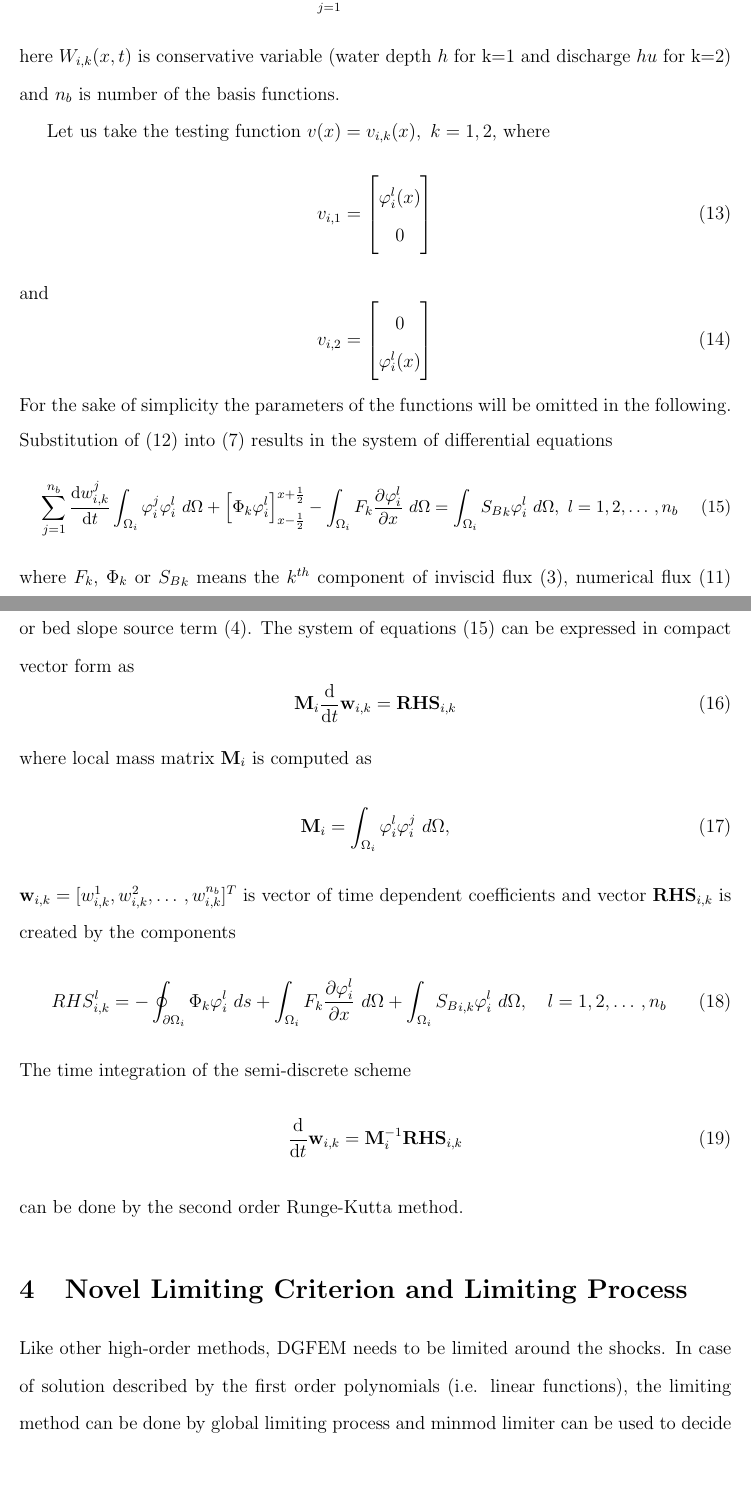
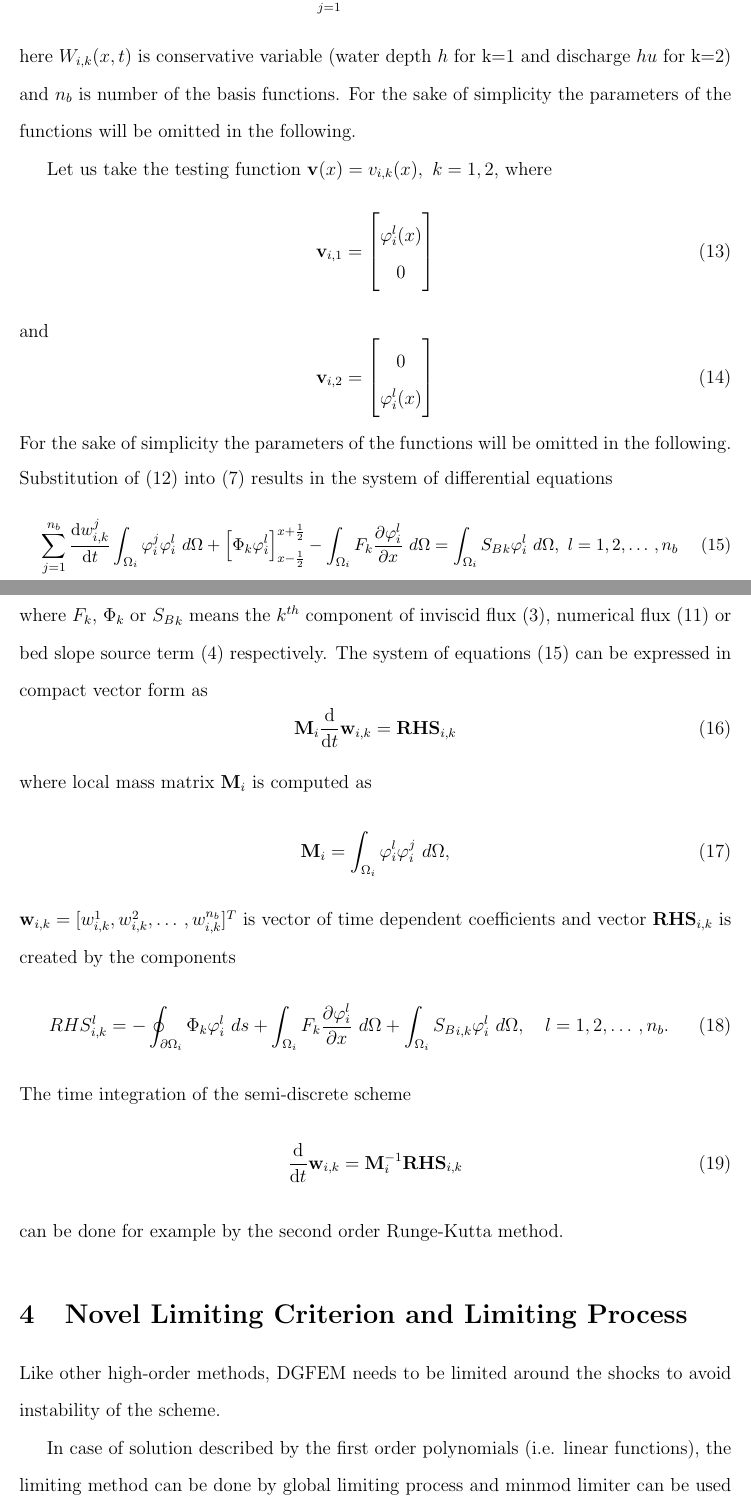
Before and after one commit to martin-1415/dgfem, a LaTeX document (article.tex, which reads lim.tex, numSchem.tex): two parts of pages 7 and 8 of 35, joined at a grey line, cut so that both start at the same text, the shorter picture padded with empty space. Compiled offline with pdfLaTeX.

Commit message:
numerical scheme change

```diff
--- a/lim.tex
+++ b/lim.tex
@@ -1,6 +1,8 @@
 \section{Novel Limiting Criterion and Limiting Process}\label{limSec}
 
-Like other high-order methods, DGFEM needs to be limited around the shocks. In case of solution described by the first order polynomials (i.e. linear functions), the limiting method can be done by global limiting process and minmod limiter can be used to decide if the solution should be limited. However, this method cannot be used in case of the second order polynomials as the slope of the solution cannot be easily compared by the upwind and downwind differences
+Like other high-order methods, DGFEM needs to be limited around the shocks to avoid instability of the scheme.
+
+In case of solution described by the first order polynomials (i.e. linear functions), the limiting method can be done by global limiting process and minmod limiter can be used to decide if the solution should be limited. However, this method cannot be used in case of the second order polynomials as the slope of the solution cannot be easily compared by the upwind and downwind differences
 \begin{equation}\label{diff}
 \delta^- W_{i,k}=\frac{W_{i,k}-W_{i-1,k}}{\Delta x},\quad \delta^+W_{i,k}=\frac{W_{i+1,k}-W_{i,k}}{\Delta x},
 \end{equation}
--- a/numSchem.tex
+++ b/numSchem.tex
@@ -47,17 +47,18 @@ The components of the solution $\mathbf{W}_i=[W_{i,1},W_{i,2}]^T=[h_i,(hu)_i]^T$
 W_{i,k}(x,t)=\sum_{j=1}^{n_b} w_{i,k}^j(t) \varphi_{i}^j(x), \quad k=1,2,
 \end{equation}
 here $W_{i,k}(x,t)$ is conservative variable (water depth $h$ for k=1 and discharge $hu$ for k=2) and $n_b$ is number of the basis functions.
+For the sake of simplicity the parameters of the functions will be omitted in the following.
 
- Let us take the testing function $v(x)=v_{i,k}(x), \ k=1,2$, where
+ Let us take the testing function $\mathbf{v}(x)=v_{i,k}(x), \ k=1,2$, where
  \begin{equation}
-  v_{i,1}=\begin{bmatrix}
+  \mathbf{v}_{i,1}=\begin{bmatrix}
   \varphi_i^l(x)\\
   0
   \end{bmatrix}
   \end{equation}
   and
  \begin{equation}
-  v_{i,2}=\begin{bmatrix}
+  \mathbf{v}_{i,2}=\begin{bmatrix}
 0\\
   \varphi_i^l(x)
   \end{bmatrix}
@@ -66,7 +67,7 @@ For the sake of simplicity the parameters of the functions will be omitted in th
 \begin{equation}\label{system}
 \sum_{j=1}^{n_b} \frac{\text{d}w_{i,k}^j}{\text{d}t}   \int_{\Omega_i}\varphi^j_i \varphi^l_i  \ d\Omega +\left[ \Phi_k \varphi_i^l\right]_{x-\frac12}^{x+\frac12} -\int_{\Omega_i} F_k \parc{\varphi_i^l}{x} \ d\Omega=\int_{\Omega_i} {S_B}_k \varphi_i^l \ d\Omega,  \  l=1,2,\dotso, n_b
 \end{equation}\normalsize
-where $F_k$, $\Phi_k$ or ${S_B}_k$ means the $k^{th}$ component of inviscid flux (\ref{flux}), numerical flux (\ref{Phi}) or bed slope source term (\ref{Sb}). The system of equations (\ref{system}) can be expressed in compact vector form as
+where $F_k$, $\Phi_k$ or ${S_B}_k$ means the $k^{th}$ component of inviscid flux (\ref{flux}), numerical flux (\ref{Phi}) or bed slope source term (\ref{Sb}) respectively. The system of equations (\ref{system}) can be expressed in compact vector form as
 \begin{equation}\label{semi}
 \mathbf{M}_i\frac{\text{d}}{\text{d}t}\mathbf{w}_{i,k}= \mathbf{RHS}_{i,k}
 \end{equation}
@@ -77,10 +78,10 @@ where local mass matrix $\mathbf{M}_i$ is computed as
  $\mathbf{w}_{i,k}=[w_{i,k}^1,w_{i,k}^2, \dotso, w_{i,k}^{n_b}]^T$ is vector of time dependent coefficients and   vector $\mathbf{RHS}_{i,k}$ is created by the components
 \begin{equation}
 RHS^l_{i,k}=-\oint_{\partial \Omega_i} \Phi_k \varphi_i^l \
-ds+\int_{\Omega_i} F_k \parc{\varphi_i^l}{x} \ d\Omega+\int_{\Omega_i}{S_B}_{i,k} \varphi_i^l \ d\Omega, \quad l=1,2,\dotso, n_b
+ds+\int_{\Omega_i} F_k \parc{\varphi_i^l}{x} \ d\Omega+\int_{\Omega_i}{S_B}_{i,k} \varphi_i^l \ d\Omega, \quad l=1,2,\dotso, n_b.
 \end{equation}
 The time integration of the semi-discrete scheme
 \begin{equation}\label{semiB}
 \frac{\text{d}}{\text{d}t}\mathbf{w}_{i,k}= \mathbf{M}_i^{-1}\mathbf{RHS}_{i,k}
 \end{equation}
-can be done by the second order Runge-Kutta method.
+can be done for example by the second order Runge-Kutta method.
```
Also changed, not shown: lim.tex (2 more changed lines), numSchem.tex (4 more changed lines), 1 other file.
